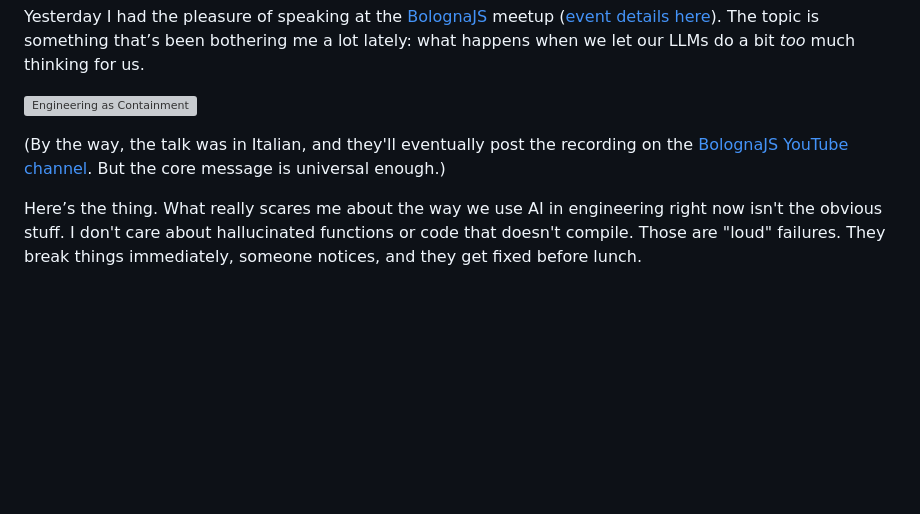
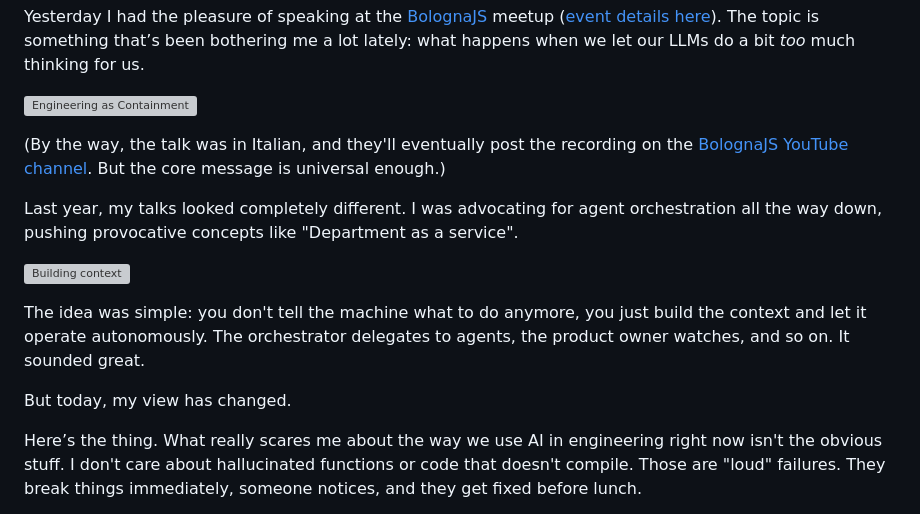
Before and after one commit to giuseppeminnella/giuseppe.dev, a Markdown page: src/posts/engineering-as-containment-bologna-talk.md, the part around one of its changes. Rendered like a GitHub page; blank space fills up the shorter version; grey boxes are pictures that could not be loaded.

```diff
--- a/src/posts/engineering-as-containment-bologna-talk.md
+++ b/src/posts/engineering-as-containment-bologna-talk.md
@@ -10,6 +10,14 @@ Yesterday I had the pleasure of speaking at the [BolognaJS](https://www.bolognaj
 
 (By the way, the talk was in Italian, and they'll eventually post the recording on the [BolognaJS YouTube channel](https://www.youtube.com/@bolognajs/featured). But the core message is universal enough.)
 
+Last year, my talks looked completely different. I was advocating for agent orchestration all the way down, pushing provocative concepts like "Department as a service".
+
+![Building context](/assets/images/bologna-context.jpg)
+
+The idea was simple: you don't tell the machine what to do anymore, you just build the context and let it operate autonomously. The orchestrator delegates to agents, the product owner watches, and so on. It sounded great.
+
+But today, my view has changed.
+
 Here’s the thing. What really scares me about the way we use AI in engineering right now isn't the obvious stuff. I don't care about hallucinated functions or code that doesn't compile. Those are "loud" failures. They break things immediately, someone notices, and they get fixed before lunch.
 
 What scares me is the quiet failure.
```
Also changed, not shown: other parts of src/posts/engineering-as-containment-bologna-talk.md (+0 -4 lines).
